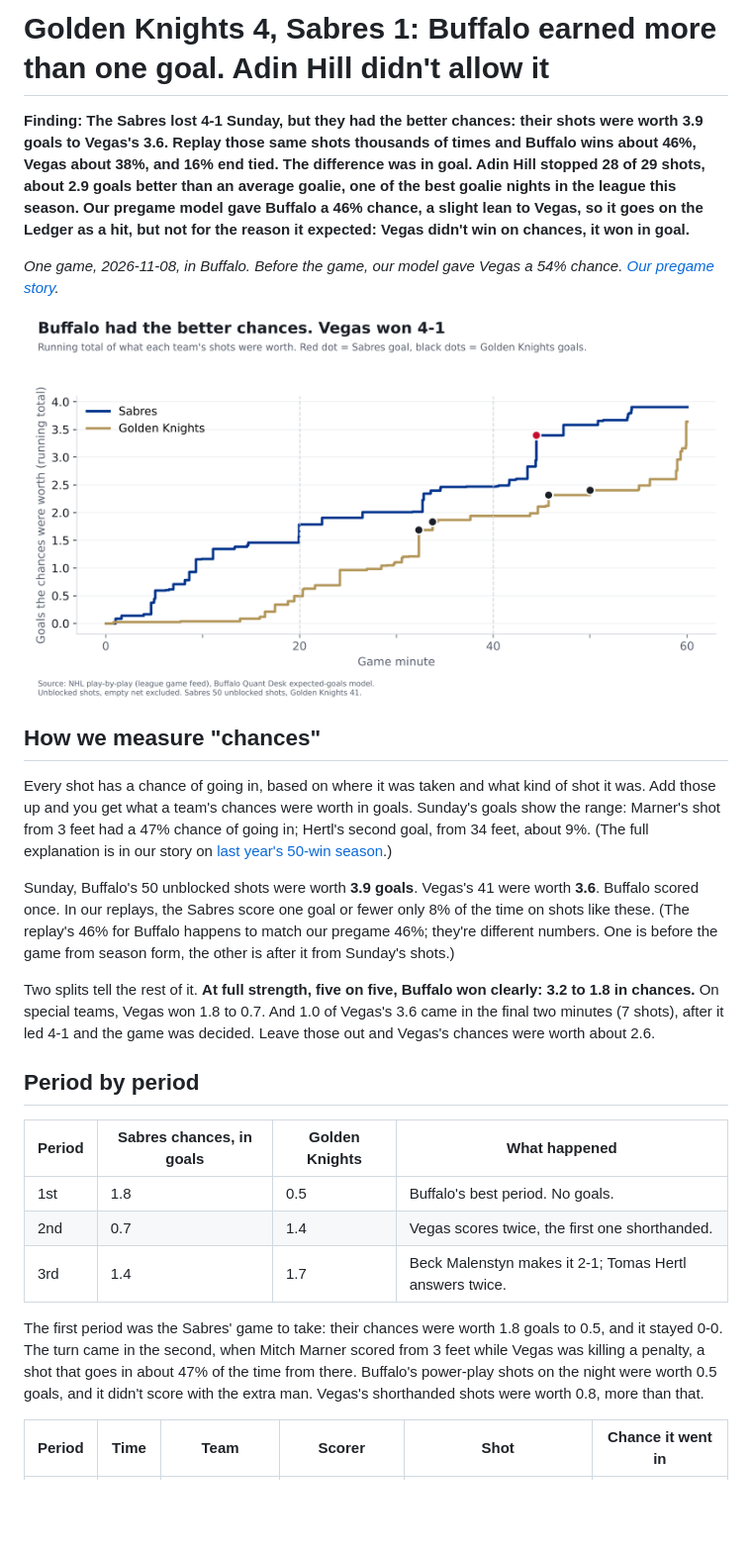
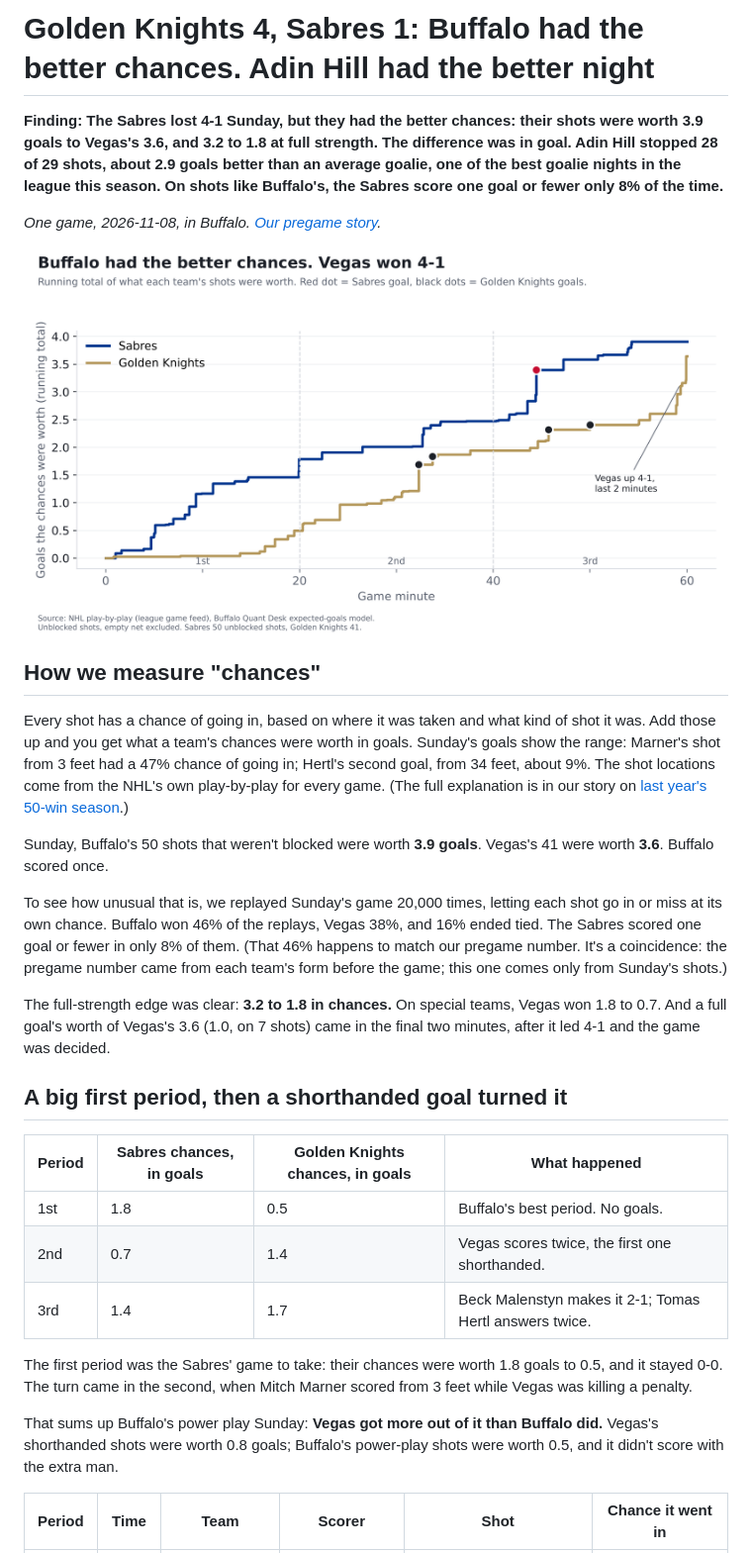
Before and after one commit to craine/buffalo-quant, a Markdown page: reports/2026-11-08-sabres-vgk.md, the part around one of its changes. Shown at 99% size. Drawn GitHub-style; pictures changed too: reports/sabres-vgk-post-flow.png; blank space fills up the shorter version.

```diff
--- a/reports/2026-11-08-sabres-vgk.md
+++ b/reports/2026-11-08-sabres-vgk.md
@@ -1,12 +1,11 @@
-# Golden Knights 4, Sabres 1: Buffalo earned more than one goal. Adin Hill didn't allow it
+# Golden Knights 4, Sabres 1: Buffalo had the better chances. Adin Hill had the better night
 
-**Finding: The Sabres lost 4-1 Sunday, but they had the better chances: their shots were worth 3.9 goals to Vegas's 3.6.
-Replay those same shots thousands of times and Buffalo wins about 46%, Vegas about 38%, and 16% end tied. The difference was
-in goal. Adin Hill stopped 28 of 29 shots, about 2.9 goals better than an average goalie, one of the best goalie
-nights in the league this season. Our pregame model gave Buffalo a 46% chance, a slight lean to Vegas, so it goes on the Ledger as a hit,
-but not for the reason it expected: Vegas didn't win on chances, it won in goal.**
+**Finding: The Sabres lost 4-1 Sunday, but they had the better chances: their shots were worth 3.9 goals to Vegas's 3.6,
+and 3.2 to 1.8 at full strength. The difference was in goal. Adin Hill stopped 28 of 29 shots, about 2.9 goals
+better than an average goalie, one of the best goalie nights in the league this season. On shots like Buffalo's, the Sabres score one goal or fewer
+only 8% of the time.**
 
-*One game, 2026-11-08, in Buffalo. Before the game, our model gave Vegas a 54% chance. [Our pregame story](sabres-vegas-pregame-nov-8.html).*
+*One game, 2026-11-08, in Buffalo. [Our pregame story](sabres-vegas-pregame-nov-8.html).*
 
 ![Game flow](sabres-vgk-post-flow.png)
 
@@ -14,29 +13,31 @@ but not for the reason it expected: Vegas didn't win on chances, it won in goal.
 
 Every shot has a chance of going in, based on where it was taken and what kind of shot it was. Add those up and you get what a team's
 chances were worth in goals. Sunday's goals show the range: Marner's shot from 3 feet had a 47% chance of going in;
-Hertl's second goal, from 34 feet, about 9%.
-(The full explanation is in our story on [last year's 50-win season](sabres-50-win-mirage.html).)
+Hertl's second goal, from 34 feet, about 9%. The shot locations come from the NHL's own play-by-play
+for every game. (The full explanation is in our story on [last year's 50-win season](sabres-50-win-mirage.html).)
 
-Sunday, Buffalo's 50 unblocked shots were worth **3.9 goals**. Vegas's 41 were worth **3.6**. Buffalo scored once.
-In our replays, the Sabres score one goal or fewer only 8% of the time on shots like these. (The replay's 46% for Buffalo
-happens to match our pregame 46%; they're different numbers. One is before the game from season form, the other is after it from Sunday's shots.)
+Sunday, Buffalo's 50 shots that weren't blocked were worth **3.9 goals**. Vegas's 41 were worth **3.6**. Buffalo scored once.
 
-Two splits tell the rest of it. **At full strength, five on five, Buffalo won clearly: 3.2 to 1.8 in chances.** On special teams, Vegas won
-1.8 to 0.7. And 1.0 of Vegas's 3.6 came in the final two minutes (7 shots), after it led 4-1 and the game was decided.
-Leave those out and Vegas's chances were worth about 2.6.
+To see how unusual that is, we replayed Sunday's game 20,000 times, letting each shot go in or miss at its own chance. Buffalo won 46% of the
+replays, Vegas 38%, and 16% ended tied. The Sabres scored one goal or fewer in only 8% of them. (That 46% happens to match our
+pregame number. It's a coincidence: the pregame number came from each team's form before the game; this one comes only from Sunday's shots.)
 
-## Period by period
+The full-strength edge was clear: **3.2 to 1.8 in chances.** On special teams, Vegas won 1.8 to 0.7. And a full goal's worth of Vegas's
+3.6 (1.0, on 7 shots) came in the final two minutes, after it led 4-1 and the game was decided.
 
-| Period | Sabres chances, in goals | Golden Knights | What happened |
+## A big first period, then a shorthanded goal turned it
+
+| Period | Sabres chances, in goals | Golden Knights chances, in goals | What happened |
 |---|---|---|---|
 | 1st | 1.8 | 0.5 | Buffalo's best period. No goals. |
 | 2nd | 0.7 | 1.4 | Vegas scores twice, the first one shorthanded. |
 | 3rd | 1.4 | 1.7 | Beck Malenstyn makes it 2-1; Tomas Hertl answers twice. |
 
 The first period was the Sabres' game to take: their chances were worth 1.8 goals to 0.5, and it stayed 0-0. The turn came in the second,
-when Mitch Marner scored from 3 feet while Vegas was killing a penalty, a shot that goes in about 47% of the time from there.
-Buffalo's power-play shots on the night were worth 0.5 goals, and it didn't score with the extra man. Vegas's shorthanded shots were
-worth 0.8, more than that.
+when Mitch Marner scored from 3 feet while Vegas was killing a penalty.
+
+That sums up Buffalo's power play Sunday: **Vegas got more out of it than Buffalo did.** Vegas's shorthanded shots were worth 0.8 goals; Buffalo's
+power-play shots were worth 0.5, and it didn't score with the extra man.
 
 | Period | Time | Team | Scorer | Shot | Chance it went in |
 |---|---|---|---|---|---|
```
Also changed, not shown: other parts of reports/2026-11-08-sabres-vgk.md (+27 -23 lines), reports/reviews/2026-11-08-sabres-vgk-editor.md (added, +183 -0 lines), reports/reviews/2026-11-08-sabres-vgk-final.md (added, +20 -0 lines), reports/sabres-vgk-post-goalies.png, 8 other files.
